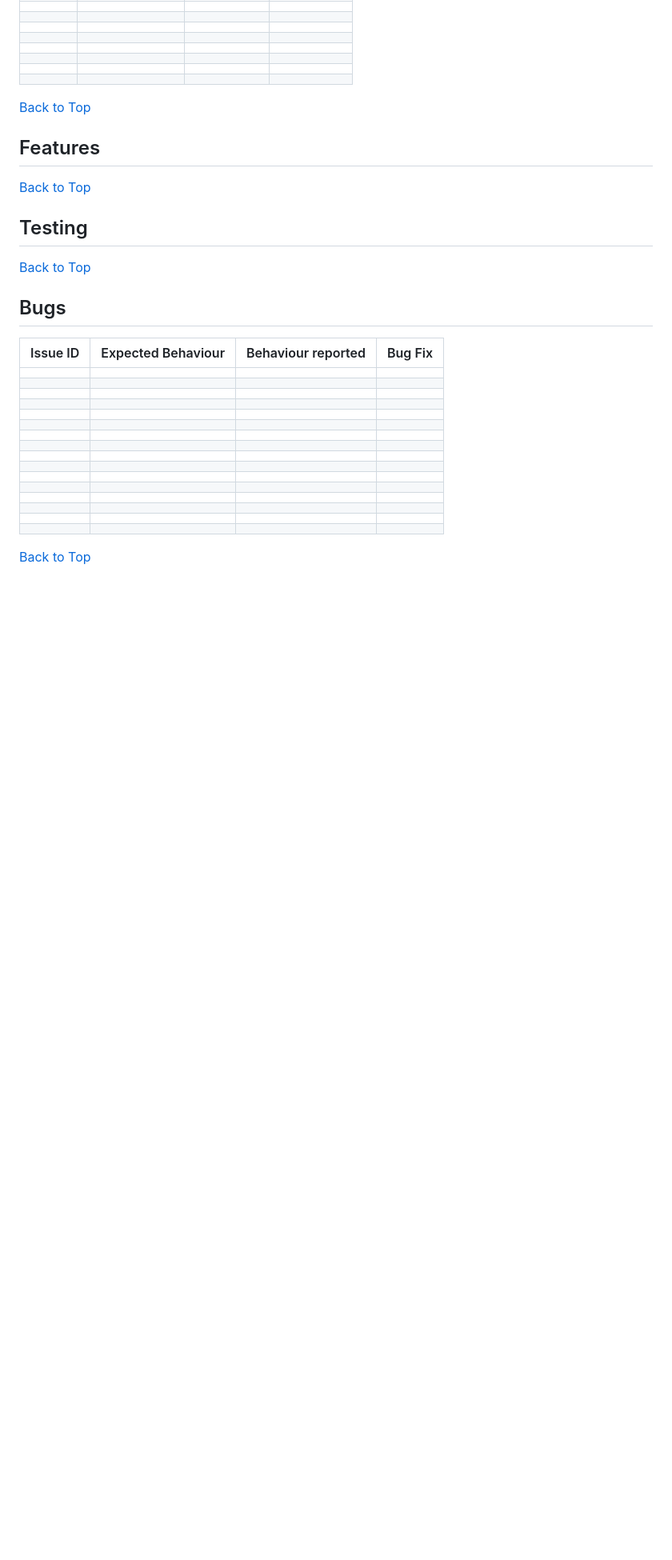
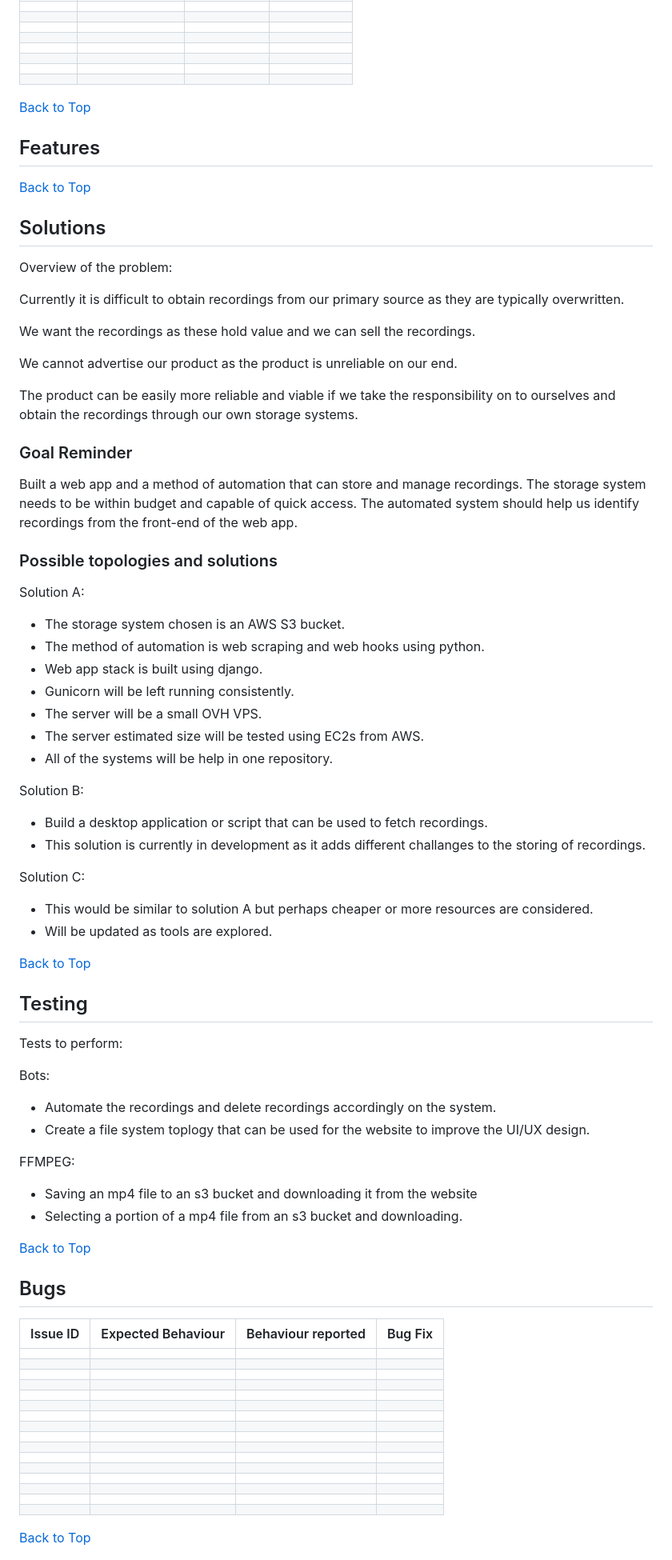
Before and after one commit to KristianColville1/mp4-url-recorder, a Markdown page: README.md, the part around one of its changes. Shown at 80% size. GitHub-like rendering; blank space fills up the shorter version.

Commit message:
Update solutions and tests to perform

```diff
--- a/README.md
+++ b/README.md
@@ -165,7 +166,62 @@ Stream Selection
 
 [Back to Top](#table-of-contents)
 
+## Solutions
+
+Overview of the problem:
+
+Currently it is difficult to obtain recordings from our primary source as they are typically overwritten.
+
+We want the recordings as these hold value and we can sell the recordings.
+
+We cannot advertise our product as the product is unreliable on our end.
+
+The product can be easily more reliable and viable if we take the responsibility on to ourselves and obtain the recordings through our own storage systems.
+
+### Goal Reminder
+
+Built a web app and a method of automation that can store and manage recordings. The storage system needs to be
+within budget and capable of quick access. The automated system should help us identify recordings from the front-end of the web app.
+
+### Possible topologies and solutions
+
+  Solution A:
+
+  * The storage system chosen is an AWS S3 bucket.
+  * The method of automation is web scraping and web hooks using python.
+  * Web app stack is built using django.
+  * Gunicorn will be left running consistently.
+  * The server will be a small OVH VPS.
+  * The server estimated size will be tested using EC2s from AWS.
+  * All of the systems will be help in one repository.
+
+  Solution B:
+
+  * Build a desktop application or script that can be used to fetch recordings.
+  * This solution is currently in development as it adds different challanges to the storing of recordings.
+
+  Solution C:
+
+  * This would be similar to solution A but perhaps cheaper or more resources are considered.
+  * Will be updated as tools are explored.
+
+
+
+[Back to Top](#table-of-contents)
+
 ## Testing
+
+Tests to perform:
+
+  Bots:
+
+  * Automate the recordings and delete recordings accordingly on the system.
+  * Create a file system toplogy that can be used for the website to improve the UI/UX design.
+
+  FFMPEG:
+
+  * Saving an mp4 file to an s3 bucket and downloading it from the website
+  * Selecting a portion of a mp4 file from an s3 bucket and downloading.
 
 [Back to Top](#table-of-contents)
 
```
Also changed, not shown: other parts of README.md (+1 -0 lines).
